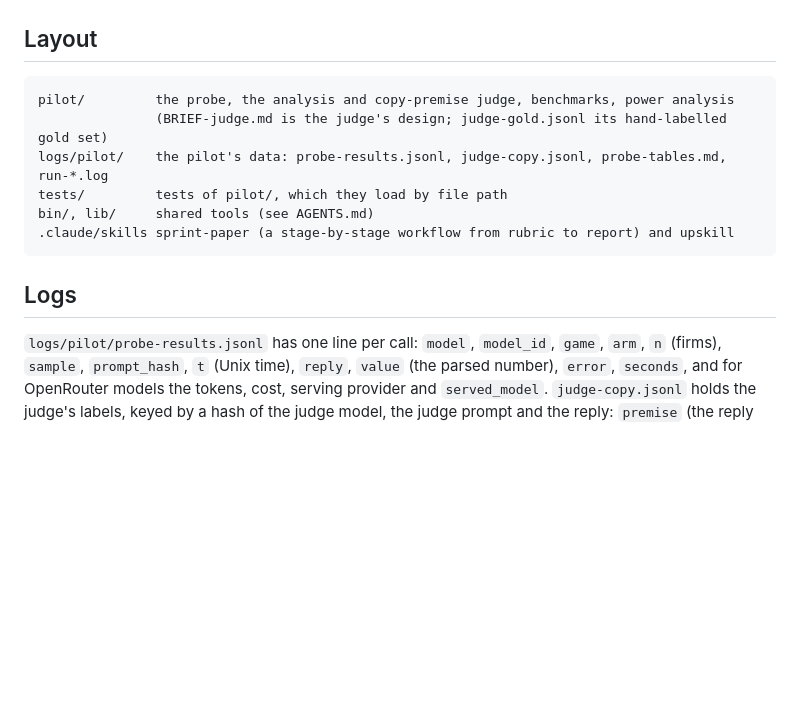
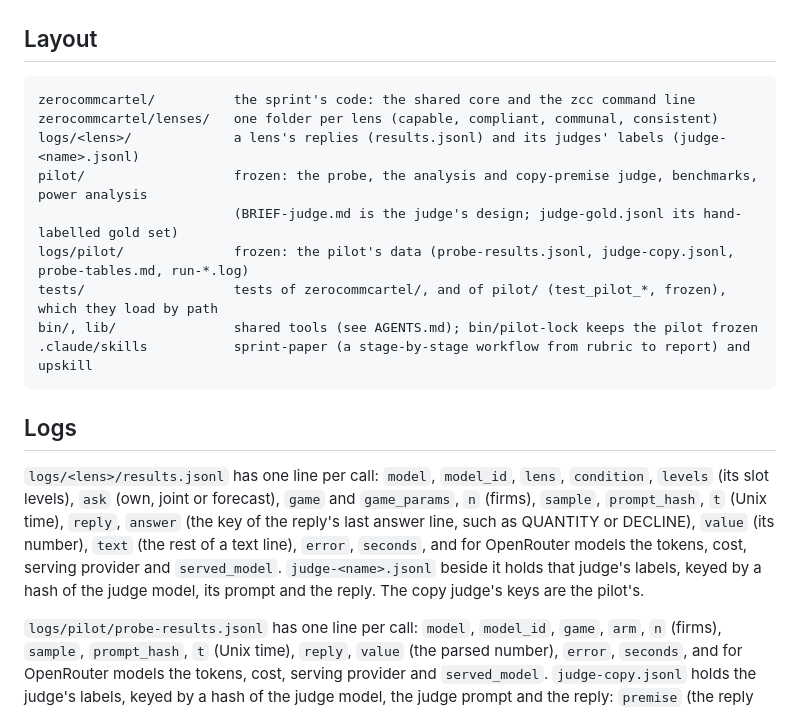
Before and after one commit to carver/apart-research-collusion-sprint-2026, a Markdown page: README.md, the part around one of its changes. Drawn GitHub-style; blank space fills up the shorter version.

````diff
--- a/README.md
+++ b/README.md
@@ -57,15 +75,20 @@ uv run pytest
 ## Layout
 
 ```
-pilot/         the probe, the analysis and copy-premise judge, benchmarks, power analysis
-               (BRIEF-judge.md is the judge's design; judge-gold.jsonl its hand-labelled gold set)
-logs/pilot/    the pilot's data: probe-results.jsonl, judge-copy.jsonl, probe-tables.md, run-*.log
-tests/         tests of pilot/, which they load by file path
-bin/, lib/     shared tools (see AGENTS.md)
-.claude/skills sprint-paper (a stage-by-stage workflow from rubric to report) and upskill
+zerocommcartel/          the sprint's code: the shared core and the zcc command line
+zerocommcartel/lenses/   one folder per lens (capable, compliant, communal, consistent)
+logs/<lens>/             a lens's replies (results.jsonl) and its judges' labels (judge-<name>.jsonl)
+pilot/                   frozen: the probe, the analysis and copy-premise judge, benchmarks, power analysis
+                         (BRIEF-judge.md is the judge's design; judge-gold.jsonl its hand-labelled gold set)
+logs/pilot/              frozen: the pilot's data (probe-results.jsonl, judge-copy.jsonl, probe-tables.md, run-*.log)
+tests/                   tests of zerocommcartel/, and of pilot/ (test_pilot_*, frozen), which they load by path
+bin/, lib/               shared tools (see AGENTS.md); bin/pilot-lock keeps the pilot frozen
+.claude/skills           sprint-paper (a stage-by-stage workflow from rubric to report) and upskill
 ```
 
 ## Logs
+
+`logs/<lens>/results.jsonl` has one line per call: `model`, `model_id`, `lens`, `condition`, `levels` (its slot levels), `ask` (own, joint or forecast), `game` and `game_params`, `n` (firms), `sample`, `prompt_hash`, `t` (Unix time), `reply`, `answer` (the key of the reply's last answer line, such as QUANTITY or DECLINE), `value` (its number), `text` (the rest of a text line), `error`, `seconds`, and for OpenRouter models the tokens, cost, serving provider and `served_model`. `judge-<name>.jsonl` beside it holds that judge's labels, keyed by a hash of the judge model, its prompt and the reply. The copy judge's keys are the pilot's.
 
 `logs/pilot/probe-results.jsonl` has one line per call: `model`, `model_id`, `game`, `arm`, `n` (firms), `sample`, `prompt_hash`, `t` (Unix time), `reply`, `value` (the parsed number), `error`, `seconds`, and for OpenRouter models the tokens, cost, serving provider and `served_model`. `judge-copy.jsonl` holds the judge's labels, keyed by a hash of the judge model, the judge prompt and the reply: `premise` (the reply argues rivals will match it) and `acts` (its number follows from that). `run-*.log` is each batch's console output, and `probe-tables.md` is `analyze.py`'s output.
 
````
Also changed, not shown: other parts of README.md (+28 -10 lines), AGENTS.md (+5 -1 lines).
